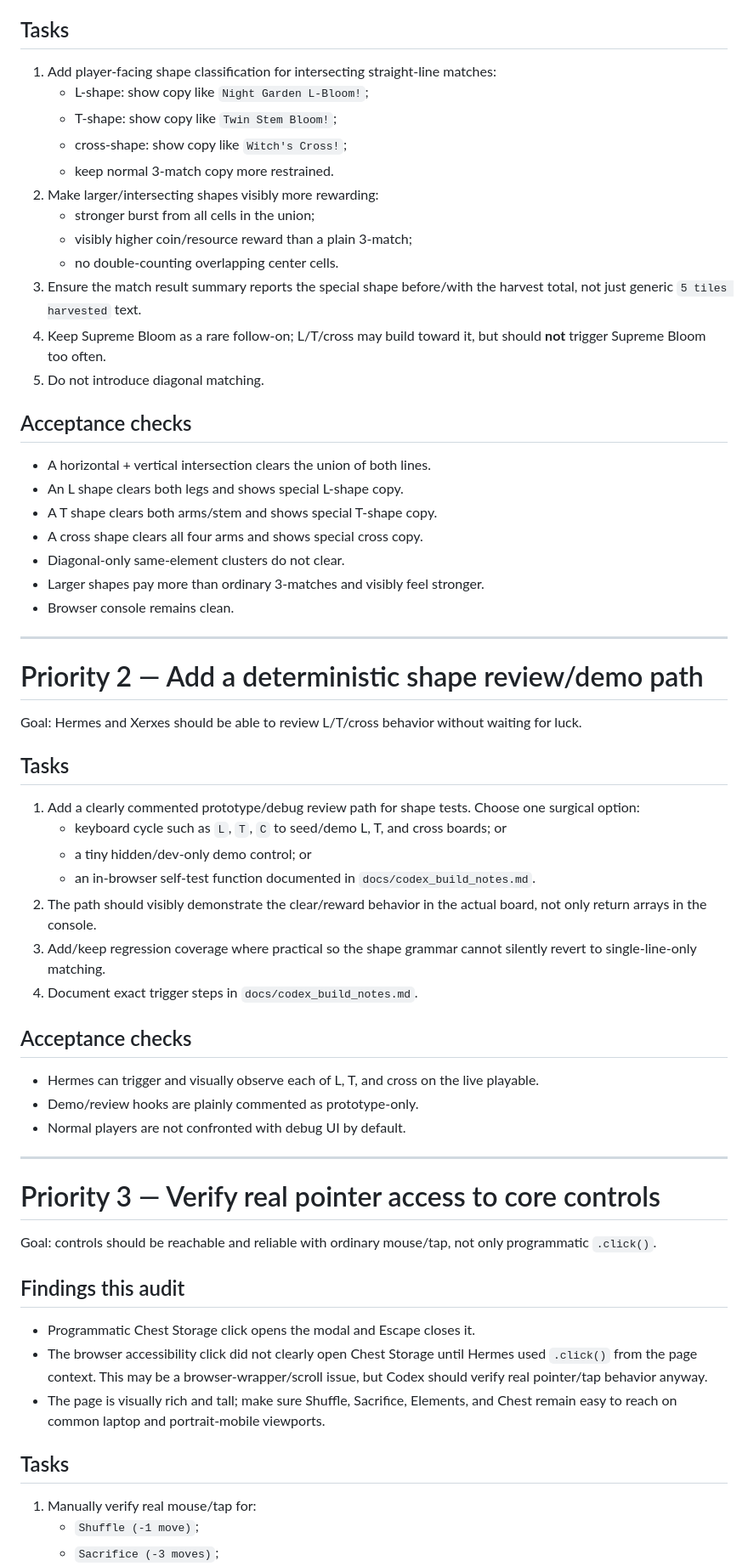
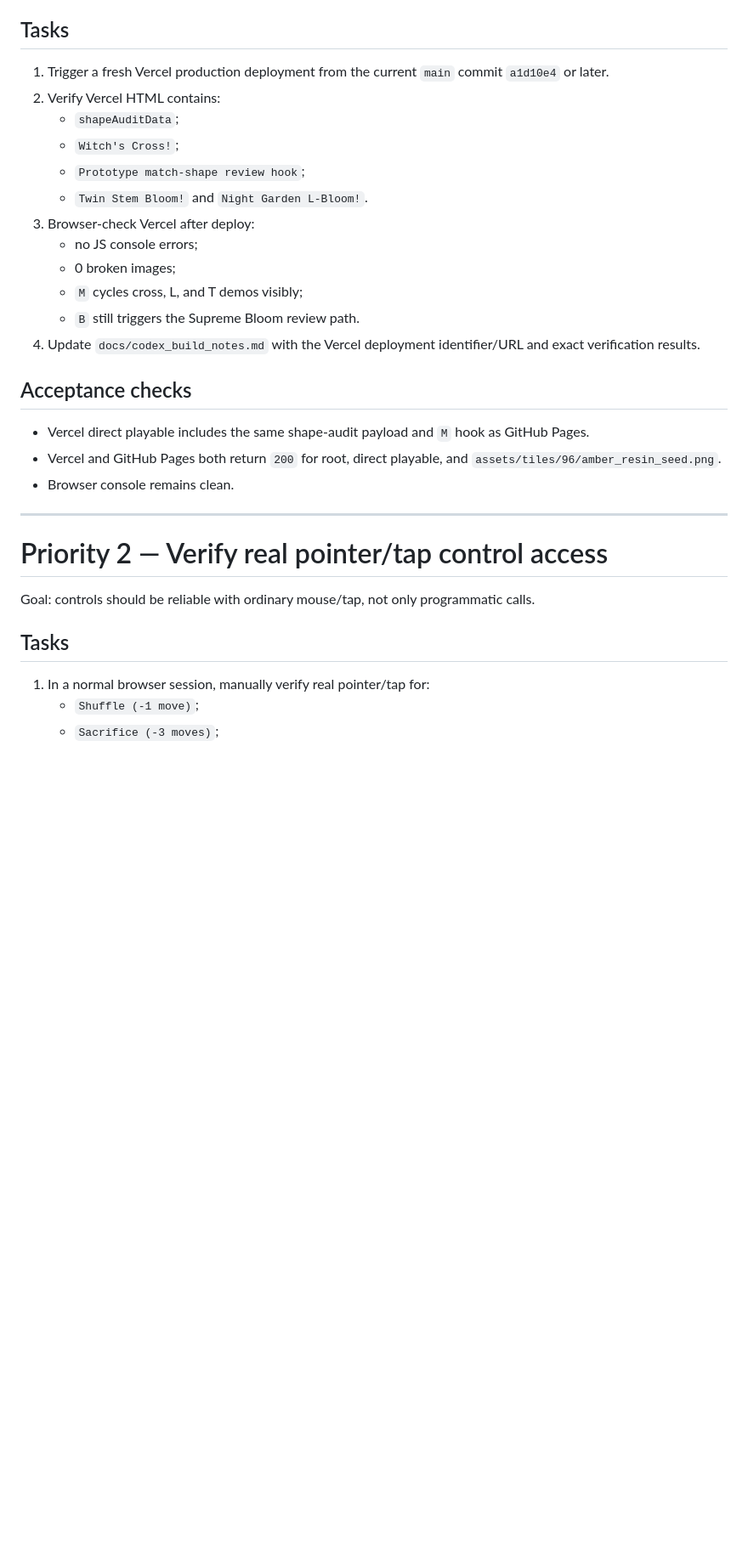
Before and after one commit to xxxerxxxes666/bloom-tycoon, a Markdown page: docs/hermes_audit_next_tasks.md, the part around one of its changes. Shown at 85% size. Drawn GitHub-style; blank space fills up the shorter version.

Commit message:
docs: update Hermes audit tasks

```diff
--- a/docs/hermes_audit_next_tasks.md
+++ b/docs/hermes_audit_next_tasks.md
@@ -57,66 +48,34 @@ Goal: the mechanical shape support should be obvious to a player and more reward
 
 ## Tasks
 
-1. Add player-facing shape classification for intersecting straight-line matches:
-   - L-shape: show copy like `Night Garden L-Bloom!`;
-   - T-shape: show copy like `Twin Stem Bloom!`;
-   - cross-shape: show copy like `Witch's Cross!`;
-   - keep normal 3-match copy more restrained.
-2. Make larger/intersecting shapes visibly more rewarding:
-   - stronger burst from all cells in the union;
-   - visibly higher coin/resource reward than a plain 3-match;
-   - no double-counting overlapping center cells.
-3. Ensure the match result summary reports the special shape before/with the harvest total, not just generic `5 tiles harvested` text.
-4. Keep Supreme Bloom as a rare follow-on; L/T/cross may build toward it, but should **not** trigger Supreme Bloom too often.
-5. Do not introduce diagonal matching.
+1. Trigger a fresh Vercel production deployment from the current `main` commit `a1d10e4` or later.
+2. Verify Vercel HTML contains:
+   - `shapeAuditData`;
+   - `Witch's Cross!`;
+   - `Prototype match-shape review hook`;
+   - `Twin Stem Bloom!` and `Night Garden L-Bloom!`.
+3. Browser-check Vercel after deploy:
+   - no JS console errors;
+   - 0 broken images;
+   - `M` cycles cross, L, and T demos visibly;
+   - `B` still triggers the Supreme Bloom review path.
+4. Update `docs/codex_build_notes.md` with the Vercel deployment identifier/URL and exact verification results.
 
 ## Acceptance checks
 
-- A horizontal + vertical intersection clears the union of both lines.
-- An L shape clears both legs and shows special L-shape copy.
-- A T shape clears both arms/stem and shows special T-shape copy.
-- A cross shape clears all four arms and shows special cross copy.
-- Diagonal-only same-element clusters do not clear.
-- Larger shapes pay more than ordinary 3-matches and visibly feel stronger.
+- Vercel direct playable includes the same shape-audit payload and `M` hook as GitHub Pages.
+- Vercel and GitHub Pages both return `200` for root, direct playable, and `assets/tiles/96/amber_resin_seed.png`.
 - Browser console remains clean.
 
 ---
 
-# Priority 2 — Add a deterministic shape review/demo path
+# Priority 2 — Verify real pointer/tap control access
 
-Goal: Hermes and Xerxes should be able to review L/T/cross behavior without waiting for luck.
+Goal: controls should be reliable with ordinary mouse/tap, not only programmatic calls.
 
 ## Tasks
 
-1. Add a clearly commented prototype/debug review path for shape tests. Choose one surgical option:
-   - keyboard cycle such as `L`, `T`, `C` to seed/demo L, T, and cross boards; or
-   - a tiny hidden/dev-only demo control; or
-   - an in-browser self-test function documented in `docs/codex_build_notes.md`.
-2. The path should visibly demonstrate the clear/reward behavior in the actual board, not only return arrays in the console.
-3. Add/keep regression coverage where practical so the shape grammar cannot silently revert to single-line-only matching.
-4. Document exact trigger steps in `docs/codex_build_notes.md`.
-
-## Acceptance checks
-
-- Hermes can trigger and visually observe each of L, T, and cross on the live playable.
-- Demo/review hooks are plainly commented as prototype-only.
-- Normal players are not confronted with debug UI by default.
-
----
-
-# Priority 3 — Verify real pointer access to core controls
-
-Goal: controls should be reachable and reliable with ordinary mouse/tap, not only programmatic `.click()`.
-
-## Findings this audit
-
-- Programmatic Chest Storage click opens the modal and Escape closes it.
-- The browser accessibility click did not clearly open Chest Storage until Hermes used `.click()` from the page context. This may be a browser-wrapper/scroll issue, but Codex should verify real pointer/tap behavior anyway.
-- The page is visually rich and tall; make sure Shuffle, Sacrifice, Elements, and Chest remain easy to reach on common laptop and portrait-mobile viewports.
-
-## Tasks
-
-1. Manually verify real mouse/tap for:
+1. In a normal browser session, manually verify real pointer/tap for:
    - `Shuffle (-1 move)`;
    - `Sacrifice (-3 moves)`;
    - sacrifice cancel;
```
Also changed, not shown: other parts of docs/hermes_audit_next_tasks.md (+62 -58 lines).
